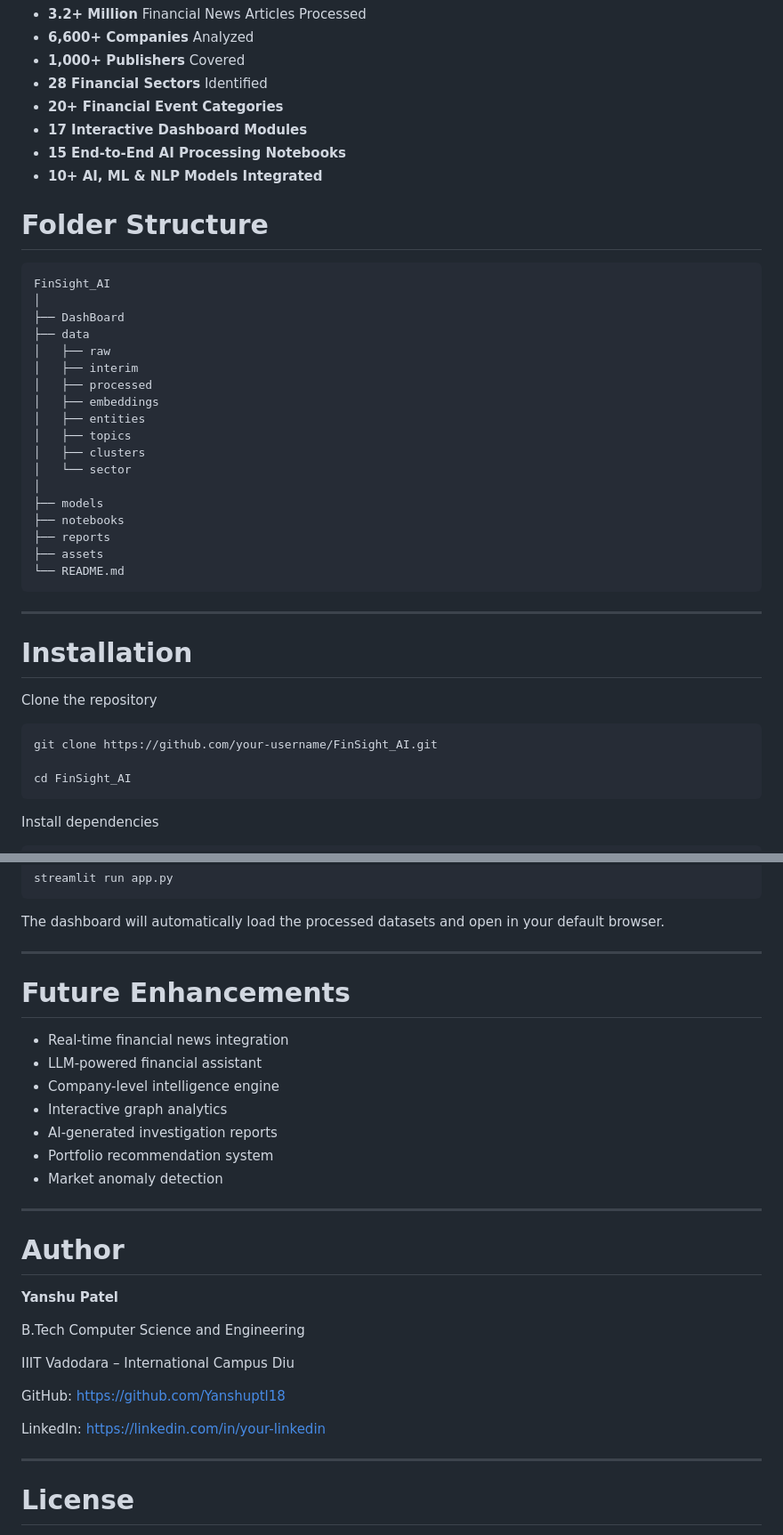
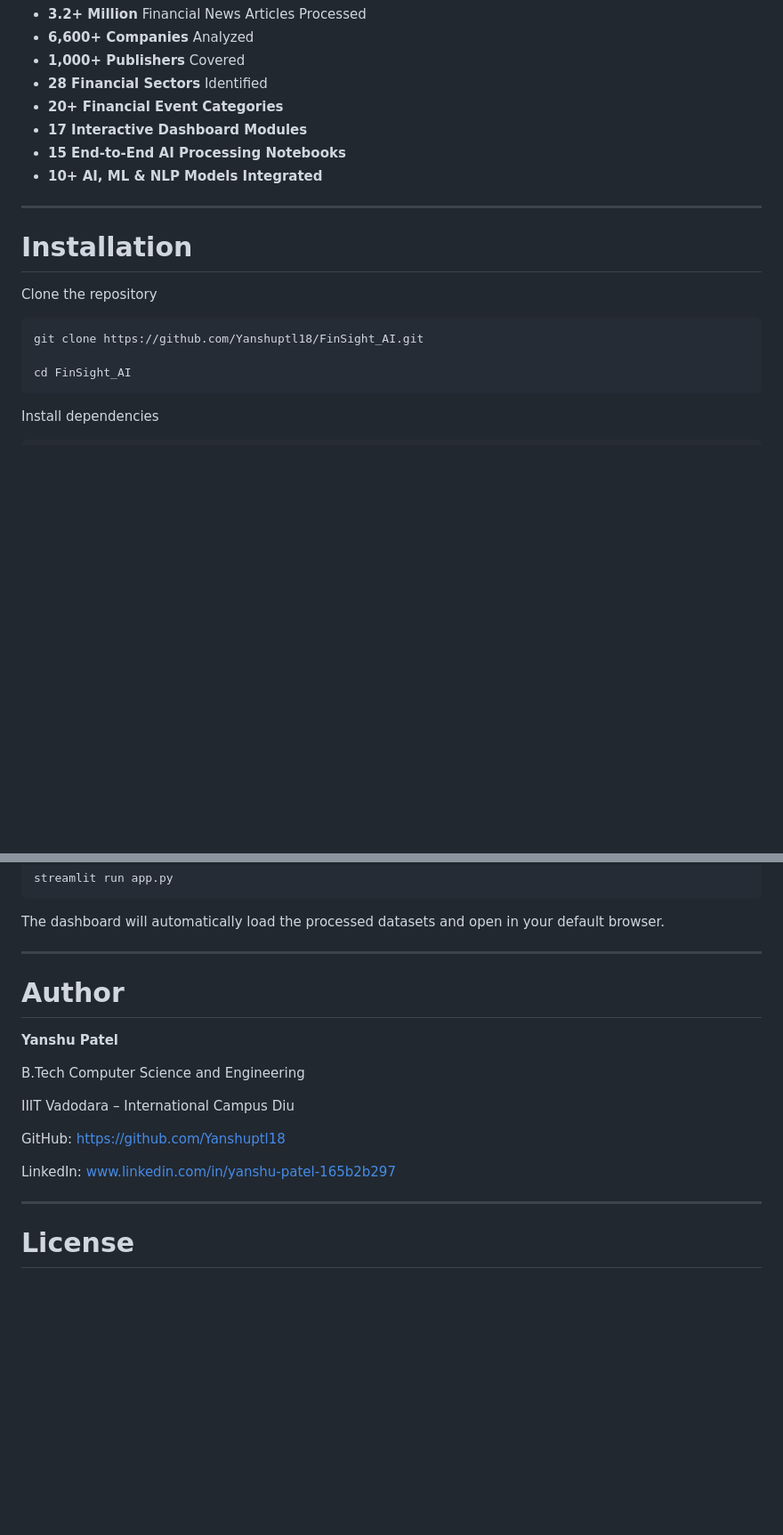
Before and after one commit to Yanshuptl18/FinSight_AI, a Markdown page: README.md, 2 parts joined by grey strips. Shown at 89% size. GitHub-like rendering; blank space fills up the shorter version.

````diff
--- a/README.md
+++ b/README.md
@@ -442,29 +475,6 @@ FinSight AI combines modern Data Science, Machine Learning, NLP, Graph Analytics
 - **15 End-to-End AI Processing Notebooks**
 - **10+ AI, ML & NLP Models Integrated**
 
-# Folder Structure
-
-```text
-FinSight_AI
-│
-├── DashBoard
-├── data
-│   ├── raw
-│   ├── interim
-│   ├── processed
-│   ├── embeddings
-│   ├── entities
-│   ├── topics
-│   ├── clusters
-│   └── sector
-│
-├── models
-├── notebooks
-├── reports
-├── assets
-└── README.md
-```
-
 ---
 
 # Installation
@@ -472,7 +482,7 @@ FinSight_AI
 Clone the repository
 
 ```bash
-git clone https://github.com/your-username/FinSight_AI.git
+git clone https://github.com/Yanshuptl18/FinSight_AI.git
 
 cd FinSight_AI
 ```
@@ -499,17 +509,6 @@ The dashboard will automatically load the processed datasets and open in your de
 
 ---
 
-# Future Enhancements
-
-- Real-time financial news integration
-- LLM-powered financial assistant
-- Company-level intelligence engine
-- Interactive graph analytics
-- AI-generated investigation reports
-- Portfolio recommendation system
-- Market anomaly detection
-
----
 
 # Author
 
@@ -521,7 +520,7 @@ IIIT Vadodara – International Campus Diu
 
 GitHub: https://github.com/Yanshuptl18
 
-LinkedIn: https://linkedin.com/in/your-linkedin
+LinkedIn: www.linkedin.com/in/yanshu-patel-165b2b297
 
 ---
 
````
Also changed, not shown: other parts of README.md (+33 -0 lines).
